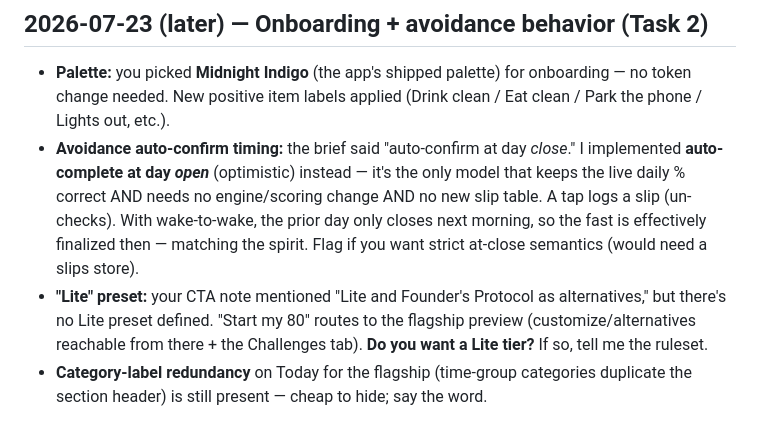
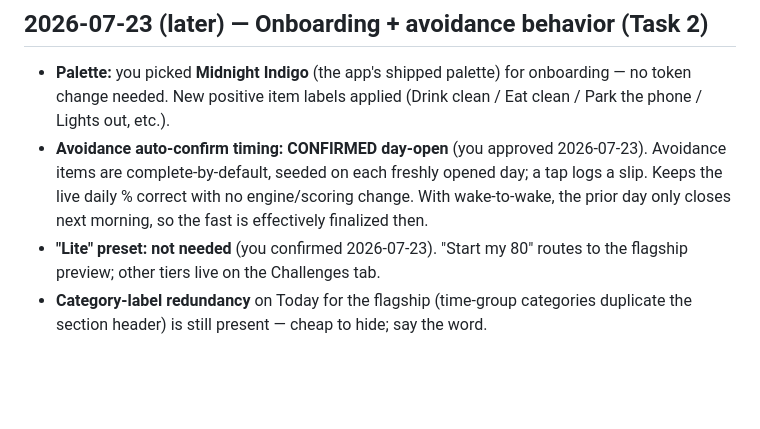
Before and after one commit to keaturtle/portfolio-website, a Markdown page: eighty/DECISIONS.md, the part around the change. Rendered like a GitHub page; blank space fills up the shorter version.

Commit message:
Docs: resolve open questions — day-open avoidance confirmed, no Lite preset
Co-Authored-By: Claude Opus 4.8 <noreply@anthropic.com>

```diff
--- a/eighty/DECISIONS.md
+++ b/eighty/DECISIONS.md
@@ -10,16 +10,12 @@ override any of them on review. Newest on top. Nothing here is irreversible.
 - **Palette:** you picked **Midnight Indigo** (the app's shipped palette) for onboarding —
   no token change needed. New positive item labels applied (Drink clean / Eat clean / Park
   the phone / Lights out, etc.).
-- **Avoidance auto-confirm timing:** the brief said "auto-confirm at day *close*." I
-  implemented **auto-complete at day *open*** (optimistic) instead — it's the only model that
-  keeps the live daily % correct AND needs no engine/scoring change AND no new slip table.
-  A tap logs a slip (un-checks). With wake-to-wake, the prior day only closes next morning,
-  so the fast is effectively finalized then — matching the spirit. Flag if you want strict
-  at-close semantics (would need a slips store).
-- **"Lite" preset:** your CTA note mentioned "Lite and Founder's Protocol as alternatives,"
-  but there's no Lite preset defined. "Start my 80" routes to the flagship preview
-  (customize/alternatives reachable from there + the Challenges tab). **Do you want a Lite
-  tier?** If so, tell me the ruleset.
+- **Avoidance auto-confirm timing: CONFIRMED day-open** (you approved 2026-07-23).
+  Avoidance items are complete-by-default, seeded on each freshly opened day; a tap logs a
+  slip. Keeps the live daily % correct with no engine/scoring change. With wake-to-wake, the
+  prior day only closes next morning, so the fast is effectively finalized then.
+- **"Lite" preset: not needed** (you confirmed 2026-07-23). "Start my 80" routes to the
+  flagship preview; other tiers live on the Challenges tab.
 - **Category-label redundancy** on Today for the flagship (time-group categories duplicate
   the section header) is still present — cheap to hide; say the word.
 
```
